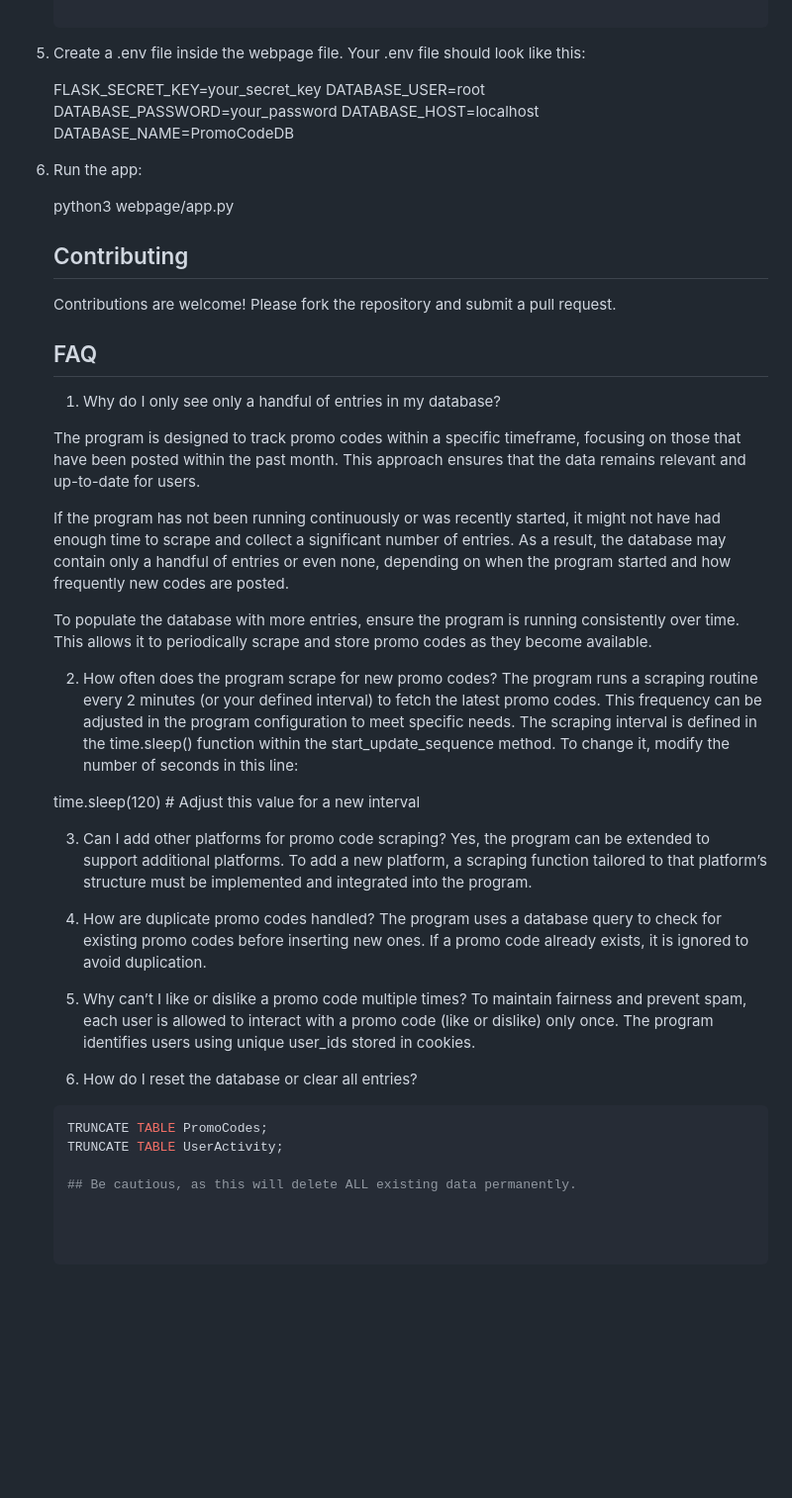
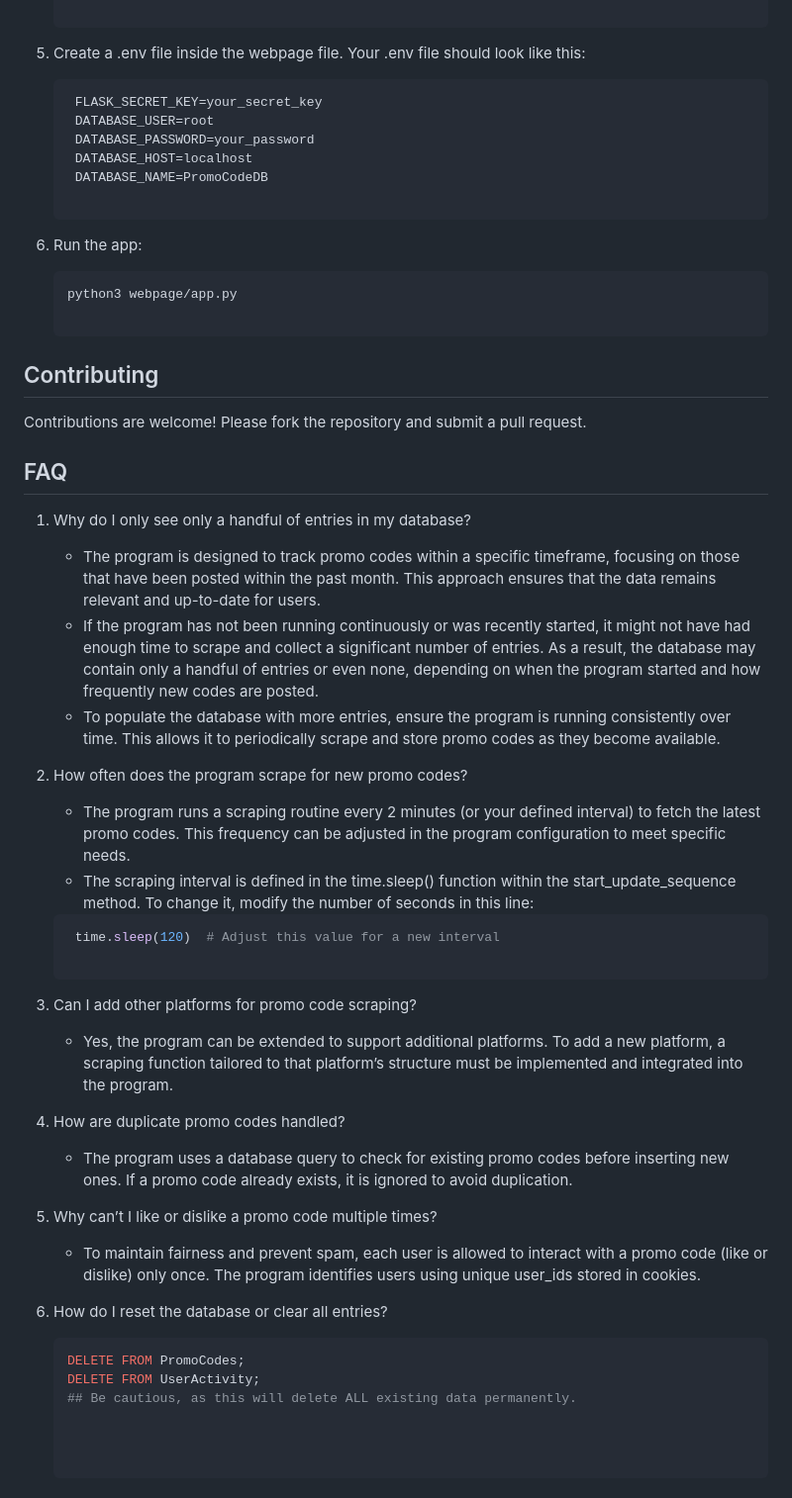
Before and after one commit to anshlovescoffee/dine-deals, a Markdown page: README.md, the part around the change. Shown: that part at 99% size. GitHub-like rendering; blank space fills up the shorter version.

````diff
--- a/README.md
+++ b/README.md
@@ -56,51 +56,43 @@ This is an open-source Flask application for scraping and displaying promo codes
 
 5. Create a .env file inside the webpage file.
 Your .env file should look like this:
-
+   ```bash
     FLASK_SECRET_KEY=your_secret_key
     DATABASE_USER=root
     DATABASE_PASSWORD=your_password
     DATABASE_HOST=localhost
     DATABASE_NAME=PromoCodeDB
 
+6. Run the app:
+   ```bash
+   python3 webpage/app.py
 
+## Contributing
+Contributions are welcome! Please fork the repository and submit a pull request.
 
-6. Run the app:
+## FAQ
+1. Why do I only see only a handful of entries in my database?
+   - The program is designed to track promo codes within a specific timeframe, focusing on those that have been posted within the past month. This approach ensures that the data remains relevant and up-to-date for users.
+   - If the program has not been running continuously or was recently started, it might not have had enough time to scrape and collect a significant number of entries. As a result, the database may contain only a handful of entries or even none, depending on when the program started and how frequently new codes are posted.
+   - To populate the database with more entries, ensure the program is running consistently over time. This allows it to periodically scrape and store promo codes as they become available.
 
-    python3 webpage/app.py
-
-    ## Contributing
-    Contributions are welcome! Please fork the repository and submit a pull request.
-
-    ## FAQ
-
-    1. Why do I only see only a handful of entries in my database?
-
-    The program is designed to track promo codes within a specific timeframe, focusing on those that have been posted within the past month. This approach ensures that the data remains relevant and up-to-date for users.
-
-    If the program has not been running continuously or was recently started, it might not have had enough time to scrape and collect a significant number of entries. As a result, the database may contain only a handful of entries or even none, depending on when the program started and how frequently new codes are posted.
-
-    To populate the database with more entries, ensure the program is running consistently over time. This allows it to periodically scrape and store promo codes as they become available.
-
-    2. How often does the program scrape for new promo codes?
-    The program runs a scraping routine every 2 minutes (or your defined interval) to fetch the latest promo codes. This frequency can be adjusted in the program configuration to meet specific needs.
-    The scraping interval is defined in the time.sleep() function within the start_update_sequence method. To change it, modify the number of seconds in this line:
-
+2. How often does the program scrape for new promo codes?
+   - The program runs a scraping routine every 2 minutes (or your defined interval) to fetch the latest promo codes. This frequency can be adjusted in the program configuration to meet specific needs.
+   - The scraping interval is defined in the time.sleep() function within the start_update_sequence method. To change it, modify the number of seconds in this line:
+   ```bash
     time.sleep(120)  # Adjust this value for a new interval
 
-    3. Can I add other platforms for promo code scraping?
-    Yes, the program can be extended to support additional platforms. To add a new platform, a scraping function tailored to that platform’s structure must be implemented and integrated into the program.
+3. Can I add other platforms for promo code scraping?
+   - Yes, the program can be extended to support additional platforms. To add a new platform, a scraping function tailored to that platform’s structure must be implemented and integrated into the program.
 
-    4. How are duplicate promo codes handled?
-    The program uses a database query to check for existing promo codes before inserting new ones. If a promo code already exists, it is ignored to avoid duplication.
+4. How are duplicate promo codes handled?
+   - The program uses a database query to check for existing promo codes before inserting new ones. If a promo code already exists, it is ignored to avoid duplication.
 
-    6. Why can’t I like or dislike a promo code multiple times?
-    To maintain fairness and prevent spam, each user is allowed to interact with a promo code (like or dislike) only once. The program identifies users using unique user_ids stored in cookies.
+5. Why can’t I like or dislike a promo code multiple times?
+   - To maintain fairness and prevent spam, each user is allowed to interact with a promo code (like or dislike) only once. The program identifies users using unique user_ids stored in cookies.
 
-    7. How do I reset the database or clear all entries?
-
+6. How do I reset the database or clear all entries?
     ```bash
-    TRUNCATE TABLE PromoCodes;
-    TRUNCATE TABLE UserActivity;
-
+    DELETE FROM PromoCodes;
+    DELETE FROM UserActivity;
     ## Be cautious, as this will delete ALL existing data permanently.
````
